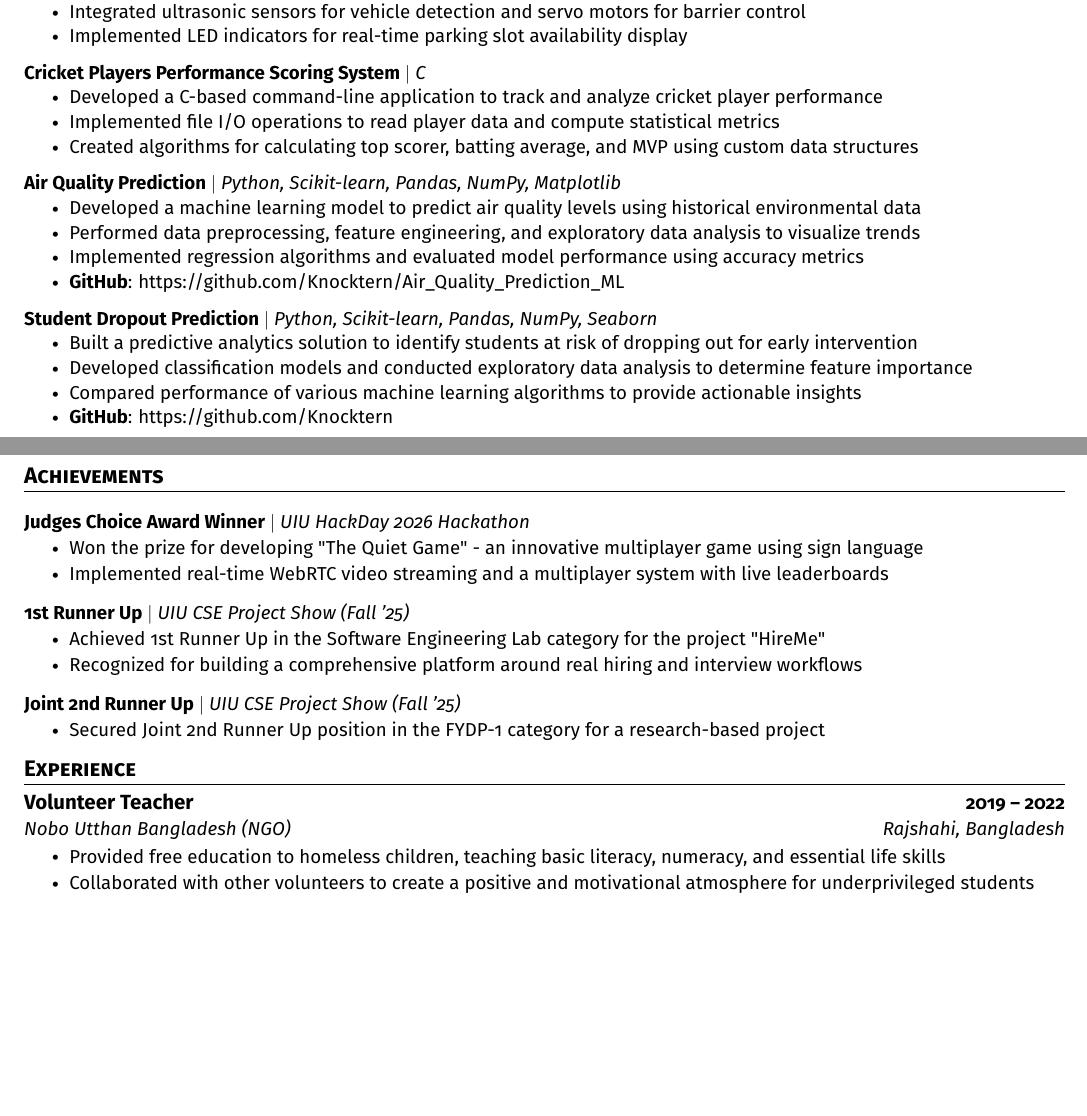
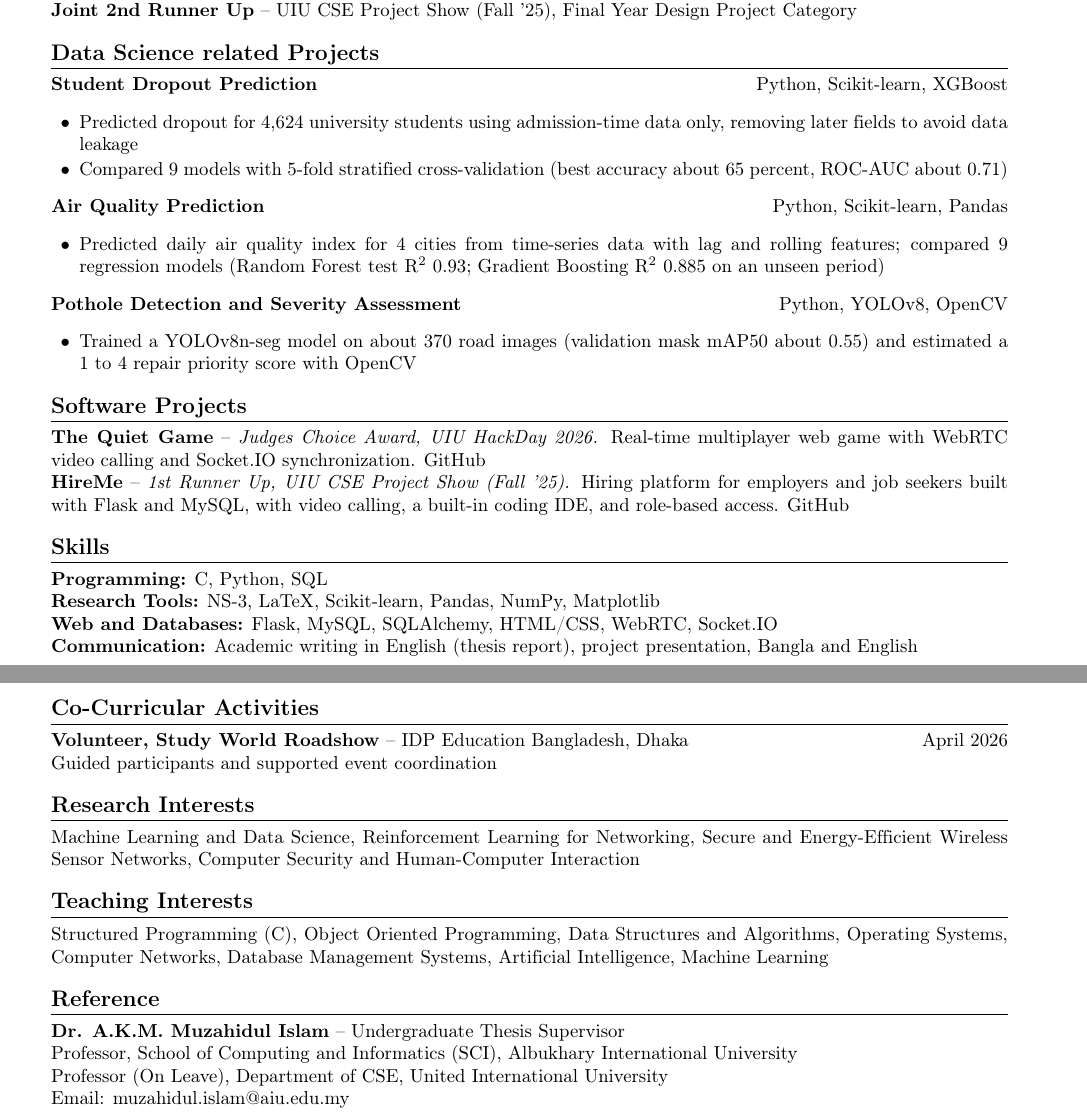
Before and after one commit to Knocktern/Portfolio, a LaTeX CV (cv.tex): two parts of pages 1 and 2 of 2, joined at a grey line, cut at the place of the change, the shorter picture padded with empty space. Compiled offline with pdfLaTeX.

Commit message:
Show achievements before research; update CV LaTeX source
Co-Authored-By: Claude Opus 5.5 <noreply@anthropic.com>

```diff
--- a/cv.tex
+++ b/cv.tex
@@ -168,58 +40,2 @@
-          \resumeItemListStart
-            \resumeItem{Created an IoT-based automated parking management system using ESP32 microcontroller}
-            \resumeItem{Integrated ultrasonic sensors for vehicle detection and servo motors for barrier control}
-            \resumeItem{Implemented LED indicators for real-time parking slot availability display}
-          \resumeItemListEnd
-          \vspace{-13pt}
-      \resumeProjectHeading
-          {\textbf{Cricket Players Performance Scoring System} $|$ \emph{C}}{}
-          \resumeItemListStart
-            \resumeItem{Developed a C-based command-line application to track and analyze cricket player performance}
-            \resumeItem{Implemented file I/O operations to read player data and compute statistical metrics}
-            \resumeItem{Created algorithms for calculating top scorer, batting average, and MVP using custom data structures}
-          \resumeItemListEnd
-          \vspace{-13pt}
-      \resumeProjectHeading
-          {\textbf{Air Quality Prediction} $|$ \emph{Python, Scikit-learn, Pandas, NumPy, Matplotlib}}{}
-          \resumeItemListStart
-            \resumeItem{Developed a machine learning model to predict air quality levels using historical environmental data}
-            \resumeItem{Performed data preprocessing, feature engineering, and exploratory data analysis to visualize trends}
-            \resumeItem{Implemented regression algorithms and evaluated model performance using accuracy metrics}
-            \resumeItem{\textbf{GitHub}: https://github.com/Knocktern/Air\_Quality\_Prediction\_ML}
-          \resumeItemListEnd
-          \vspace{-13pt}
-      \resumeProjectHeading
-          {\textbf{Student Dropout Prediction} $|$ \emph{Python, Scikit-learn, Pandas, NumPy, Seaborn}}{}
-          \resumeItemListStart
-            \resumeItem{Built a predictive analytics solution to identify students at risk of dropping out for early intervention}
-            \resumeItem{Developed classification models and conducted exploratory data analysis to determine feature importance}
-            \resumeItem{Compared performance of various machine learning algorithms to provide actionable insights}
-            \resumeItem{\textbf{GitHub}: https://github.com/Knocktern}
-          \resumeItemListEnd
-    \resumeSubHeadingListEnd
-\vspace{-15pt}
+\section*{Undergraduate Thesis}
 
-%-----------ACHIEVEMENTS-----------
-\section{Achievements}
-  \resumeSubHeadingListStart
-    \resumeProjectHeading
-        {\textbf{Judges Choice Award Winner} $|$ \emph{UIU HackDay 2026 Hackathon}}{}
-        \resumeItemListStart
-            \resumeItem{Won the prize for developing "The Quiet Game" - an innovative multiplayer game using sign language}
-            \resumeItem{Implemented real-time WebRTC video streaming and a multiplayer system with live leaderboards}
-        \resumeItemListEnd
-        \vspace{-13pt}
-    \resumeProjectHeading
-        {\textbf{1st Runner Up} $|$ \emph{UIU CSE Project Show (Fall '25)}}{}
-        \resumeItemListStart
-            \resumeItem{Achieved 1st Runner Up in the Software Engineering Lab category for the project "HireMe"}
-            \resumeItem{Recognized for building a comprehensive platform around real hiring and interview workflows}
-        \resumeItemListEnd
-        \vspace{-13pt}
-    \resumeProjectHeading
-        {\textbf{Joint 2nd Runner Up} $|$ \emph{UIU CSE Project Show (Fall '25)}}{}
-        \resumeItemListStart
-            \resumeItem{Secured Joint 2nd Runner Up position in the FYDP-1 category for a research-based project}
-        \resumeItemListEnd
-  \resumeSubHeadingListEnd
-\vspace{-15pt}
@@ -228,10 +48,0 @@
-\section{Experience}
-  \resumeSubHeadingListStart
-    \resumeSubheading
-      {Volunteer Teacher}{2019 -- 2022}
-      {Nobo Utthan Bangladesh (NGO)}{Rajshahi, Bangladesh}
-      \resumeItemListStart
-        \resumeItem{Provided free education to homeless children, teaching basic literacy, numeracy, and essential life skills}
-        \resumeItem{Collaborated with other volunteers to create a positive and motivational atmosphere for underprivileged students}
-      \resumeItemListEnd
-  \resumeSubHeadingListEnd
@@ -238,2 +57,54 @@
+\textbf{1st Runner Up} -- UIU CSE Project Show (Fall '25), Software Engineering Lab Category \\
+\textbf{Joint 2nd Runner Up} -- UIU CSE Project Show (Fall '25), Final Year Design Project Category
+
+\section*{Data Science related Projects}
+
+\textbf{Student Dropout Prediction} \hfill Python, Scikit-learn, XGBoost
+\begin{itemize}
+    \item Predicted dropout for 4,624 university students using admission-time data only, removing later fields to avoid data leakage
+    \item Compared 9 models with 5-fold stratified cross-validation (best accuracy about 65 percent, ROC-AUC about 0.71)
+\end{itemize}
+
+\textbf{Air Quality Prediction} \hfill Python, Scikit-learn, Pandas
+\begin{itemize}
+    \item Predicted daily air quality index for 4 cities from time-series data with lag and rolling features; compared 9 regression models (Random Forest test R\textsuperscript{2} 0.93; Gradient Boosting R\textsuperscript{2} 0.885 on an unseen period)
+\end{itemize}
+
+\textbf{Pothole Detection and Severity Assessment} \hfill Python, YOLOv8, OpenCV
+\begin{itemize}
+    \item Trained a YOLOv8n-seg model on about 370 road images (validation mask mAP50 about 0.55) and estimated a 1 to 4 repair priority score with OpenCV
+\end{itemize}
+
+\section*{Software Projects}
+
+\textbf{The Quiet Game} -- \textit{Judges Choice Award, UIU HackDay 2026.} Real-time multiplayer web game with WebRTC video calling and Socket.IO synchronization. \href{https://github.com/Knocktern/The-Quiet-Game}{GitHub} \\
+\textbf{HireMe} -- \textit{1st Runner Up, UIU CSE Project Show (Fall '25).} Hiring platform for employers and job seekers built with Flask and MySQL, with video calling, a built-in coding IDE, and role-based access. \href{https://github.com/Knocktern/HireMe}{GitHub}
+
+\section*{Skills}
+
+\textbf{Programming:} C, Python, SQL \\
+\textbf{Research Tools:} NS-3, LaTeX, Scikit-learn, Pandas, NumPy, Matplotlib \\
+\textbf{Web and Databases:} Flask, MySQL, SQLAlchemy, HTML/CSS, WebRTC, Socket.IO \\
+\textbf{Communication:} Academic writing in English (thesis report), project presentation, Bangla and English
+
+\section*{Co-Curricular Activities}
+
+\textbf{Volunteer, Study World Roadshow} -- IDP Education Bangladesh, Dhaka \hfill April 2026 \\
+Guided participants and supported event coordination
+
+\section*{Research Interests}
+
+Machine Learning and Data Science, Reinforcement Learning for Networking, Secure and Energy-Efficient Wireless Sensor Networks, Computer Security and Human-Computer Interaction
+
+\section*{Teaching Interests}
+
+Structured Programming (C), Object Oriented Programming, Data Structures and Algorithms, Operating Systems, Computer Networks, Database Management Systems, Artificial Intelligence, Machine Learning
+
+\section*{Reference}
+
+\textbf{Dr. A.K.M. Muzahidul Islam} -- Undergraduate Thesis Supervisor \\
+Professor, School of Computing and Informatics (SCI), Albukhary International University \\
+Professor (On Leave), Department of CSE, United International University \\
+Email: \href{mailto:muzahidul.islam@aiu.edu.my}{muzahidul.islam@aiu.edu.my}
 
 \end{document}
```
Also changed, not shown: cv.tex (193 more changed lines), 1 other file.
